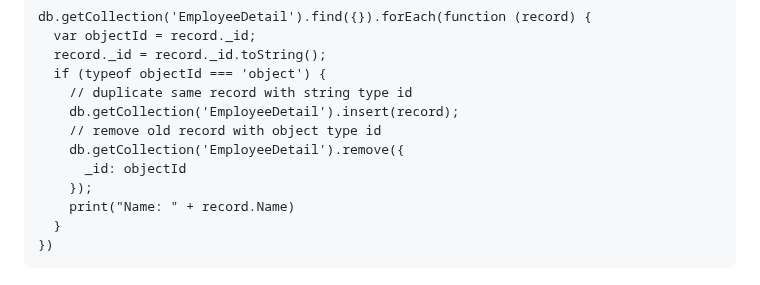
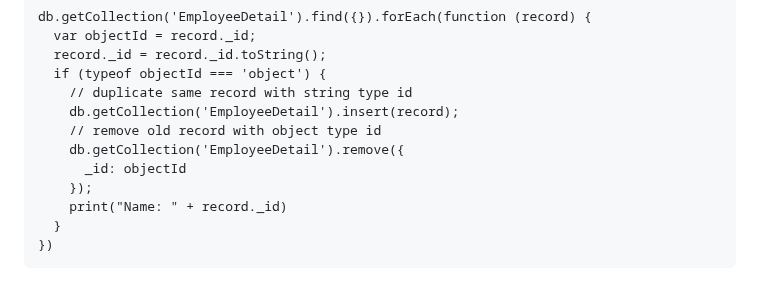
Before and after one commit to narottamgoyal/Share-Information, a Markdown page: mongo-query-example.md, the part around the change. Rendered like a GitHub page.

````diff
--- a/mongo-query-example.md
+++ b/mongo-query-example.md
@@ -45,7 +45,7 @@ db.getCollection('EmployeeDetail').find({}).forEach(function (record) {
     db.getCollection('EmployeeDetail').remove({
       _id: objectId
     });
-    print("Name: " + record.Name)
+    print("Name: " + record._id)
   }
 })
 ```
````
